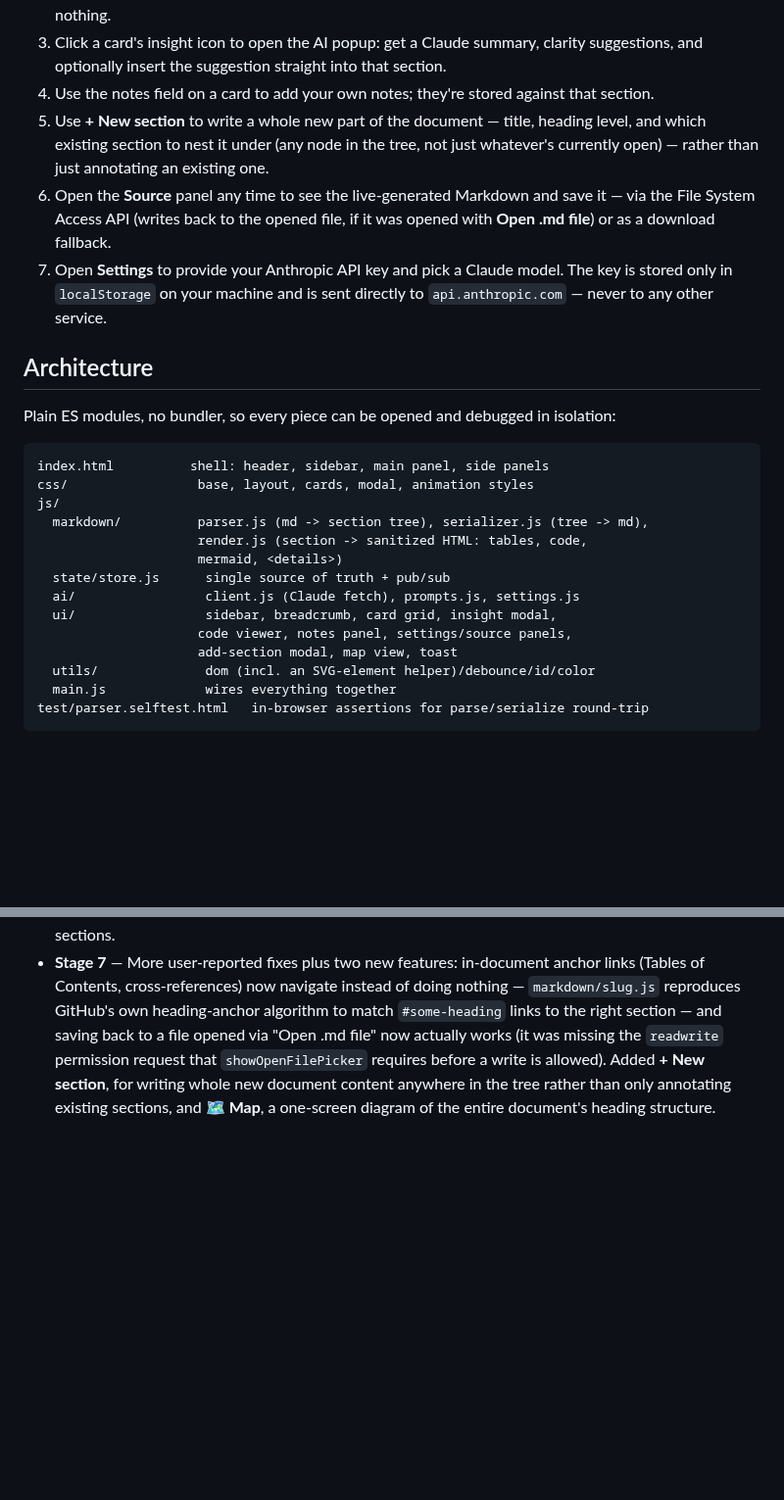
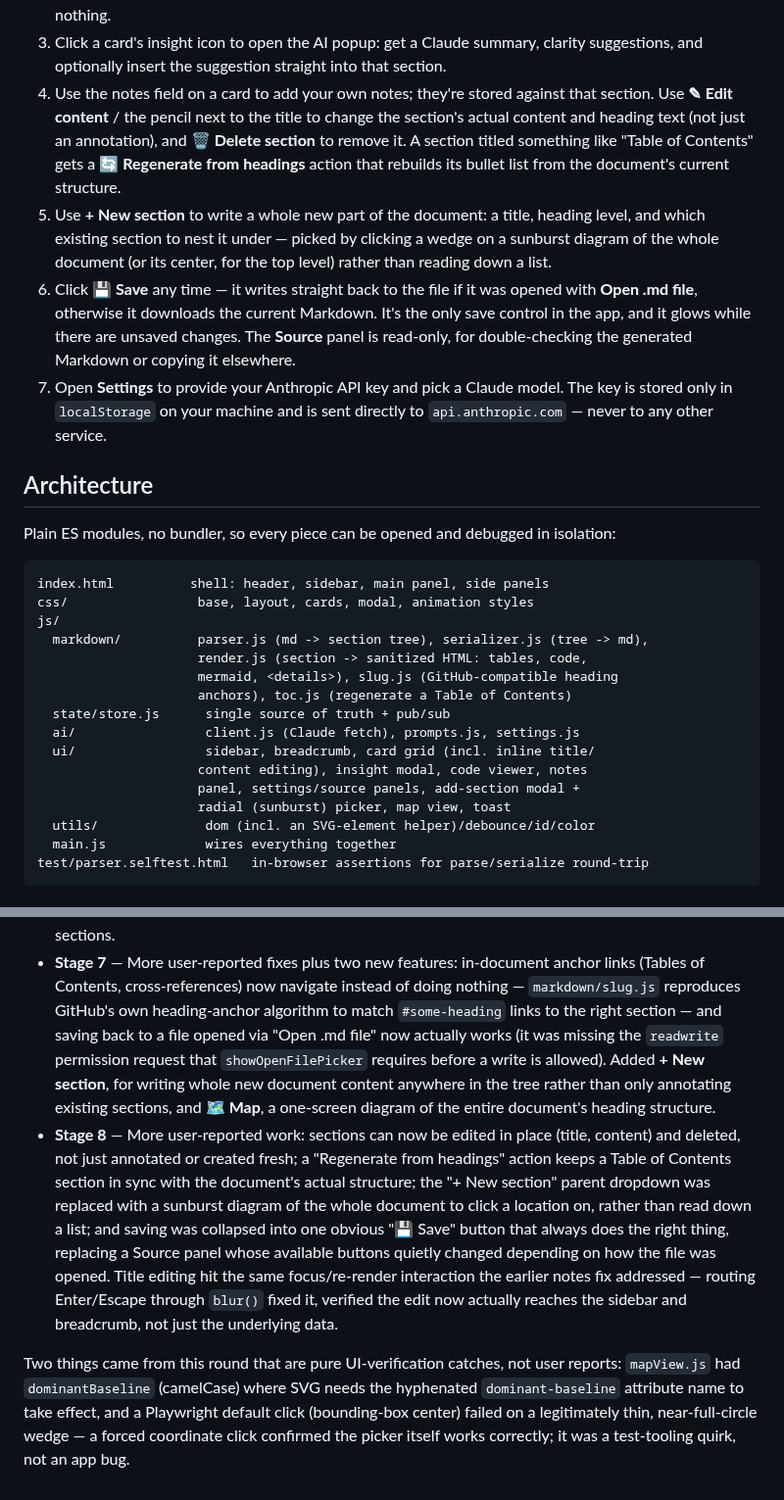
Before and after one commit to AhmedYousriSobhi/md.orchestra, a Markdown page: README.md, 2 parts joined by grey strips. Shown at 98% size. GitHub-like rendering; blank space fills up the shorter version.

Commit message:
docs: cover in-place editing, the sunburst picker, and unified Save
Update the usage walkthrough and architecture map for Stage 8, and
record it in the progress log.

Co-Authored-By: Claude Sonnet 5 <noreply@anthropic.com>

```diff
--- a/README.md
+++ b/README.md
@@ -33,15 +33,21 @@ python3 -m http.server 8000
    clarity suggestions, and optionally insert the suggestion straight into
    that section.
 4. Use the notes field on a card to add your own notes; they're stored
-   against that section.
-5. Use **+ New section** to write a whole new part of the document —
-   title, heading level, and which existing section to nest it under (any
-   node in the tree, not just whatever's currently open) — rather than
-   just annotating an existing one.
-6. Open the **Source** panel any time to see the live-generated Markdown and
-   save it — via the File System Access API (writes back to the opened
-   file, if it was opened with **Open .md file**) or as a download
-   fallback.
+   against that section. Use **✎ Edit content** / the pencil next to the
+   title to change the section's actual content and heading text (not just
+   an annotation), and **🗑 Delete section** to remove it. A section titled
+   something like "Table of Contents" gets a **🔄 Regenerate from
+   headings** action that rebuilds its bullet list from the document's
+   current structure.
+5. Use **+ New section** to write a whole new part of the document: a
+   title, heading level, and which existing section to nest it under —
+   picked by clicking a wedge on a sunburst diagram of the whole document
+   (or its center, for the top level) rather than reading down a list.
+6. Click **💾 Save** any time — it writes straight back to the file if it
+   was opened with **Open .md file**, otherwise it downloads the current
+   Markdown. It's the only save control in the app, and it glows while
+   there are unsaved changes. The **Source** panel is read-only, for
+   double-checking the generated Markdown or copying it elsewhere.
 7. Open **Settings** to provide your Anthropic API key and pick a Claude
    model. The key is stored only in `localStorage` on your machine and is
    sent directly to `api.anthropic.com` — never to any other service.
@@ -57,12 +63,14 @@ css/                 base, layout, cards, modal, animation styles
 js/
   markdown/          parser.js (md -> section tree), serializer.js (tree -> md),
                      render.js (section -> sanitized HTML: tables, code,
-                     mermaid, <details>)
+                     mermaid, <details>), slug.js (GitHub-compatible heading
+                     anchors), toc.js (regenerate a Table of Contents)
   state/store.js      single source of truth + pub/sub
   ai/                 client.js (Claude fetch), prompts.js, settings.js
-  ui/                 sidebar, breadcrumb, card grid, insight modal,
-                     code viewer, notes panel, settings/source panels,
-                     add-section modal, map view, toast
+  ui/                 sidebar, breadcrumb, card grid (incl. inline title/
+                     content editing), insight modal, code viewer, notes
+                     panel, settings/source panels, add-section modal +
+                     radial (sunburst) picker, map view, toast
   utils/              dom (incl. an SVG-element helper)/debounce/id/color
   main.js             wires everything together
 test/parser.selftest.html   in-browser assertions for parse/serialize round-trip
@@ -152,3 +160,22 @@ rest of the app.
   **+ New section**, for writing whole new document content anywhere in the
   tree rather than only annotating existing sections, and **🗺️ Map**, a
   one-screen diagram of the entire document's heading structure.
+- **Stage 8** — More user-reported work: sections can now be edited in
+  place (title, content) and deleted, not just annotated or created fresh;
+  a "Regenerate from headings" action keeps a Table of Contents section in
+  sync with the document's actual structure; the "+ New section" parent
+  dropdown was replaced with a sunburst diagram of the whole document to
+  click a location on, rather than read down a list; and saving was
+  collapsed into one obvious "💾 Save" button that always does the right
+  thing, replacing a Source panel whose available buttons quietly changed
+  depending on how the file was opened. Title editing hit the same
+  focus/re-render interaction the earlier notes fix addressed — routing
+  Enter/Escape through `blur()` fixed it, verified the edit now actually
+  reaches the sidebar and breadcrumb, not just the underlying data.
+
+Two things came from this round that are pure UI-verification catches, not
+user reports: `mapView.js` had `dominantBaseline` (camelCase) where SVG
+needs the hyphenated `dominant-baseline` attribute name to take effect, and
+a Playwright default click (bounding-box center) failed on a legitimately
+thin, near-full-circle wedge — a forced coordinate click confirmed the
+picker itself works correctly; it was a test-tooling quirk, not an app bug.
```
